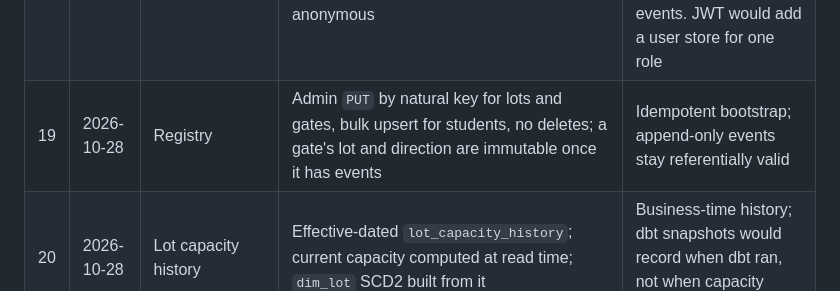
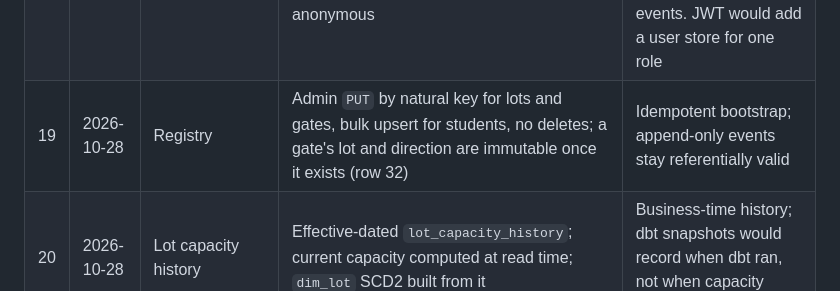
Before and after one commit to emanuel-luis/undb-campus-parking, a Markdown page: docs/DECISIONS.md, the part around the change. Drawn GitHub-style.

```diff
--- a/docs/DECISIONS.md
+++ b/docs/DECISIONS.md
@@ -23,7 +23,7 @@ this repository.
 | 16 | 2026-10-28 | Real-time channel | WebSocket `/api/v1/live/availability`, a full availability snapshot per message | Built into browsers and React Native (Expo Go needs no polyfill, unlike SSE); one typed message |
 | 17 | 2026-10-28 | Real-time fan-out | Each API process polls `lot_occupancy` versions every second and sends a heartbeat snapshot every 15 s | Sees writes from every replica and the worker, needs no extra connection, testable on SQLite |
 | 18 | 2026-10-28 | Auth | Three API keys in `X-API-Key`: ingest (gates, generator), admin (registry writes), operator (web operator view); public read routes anonymous | Least privilege per holder; the browser-held operator key cannot write the registry or inject events. JWT would add a user store for one role |
-| 19 | 2026-10-28 | Registry | Admin `PUT` by natural key for lots and gates, bulk upsert for students, no deletes; a gate's lot and direction are immutable once it has events | Idempotent bootstrap; append-only events stay referentially valid |
+| 19 | 2026-10-28 | Registry | Admin `PUT` by natural key for lots and gates, bulk upsert for students, no deletes; a gate's lot and direction are immutable once it exists (row 32) | Idempotent bootstrap; append-only events stay referentially valid |
 | 20 | 2026-10-28 | Lot capacity history | Effective-dated `lot_capacity_history`; current capacity computed at read time; `dim_lot` SCD2 built from it | Business-time history; dbt snapshots would record when dbt ran, not when capacity changed |
 | 21 | 2026-10-28 | Batch runner | `pipeline_runs` is the job queue; the worker claims with `FOR UPDATE SKIP LOCKED`; operator endpoints only enqueue; a scheduler in the worker enqueues the 15-minute warehouse refresh and the daily close | One run log, restart-safe, no Airflow |
 | 22 | 2026-10-28 | Ingestion health | Per-batch `ingest_batches` rows and `gates.last_*` columns written in the ingest transaction | Cheap operator health view and run metadata for ingestion |
```
Also changed, not shown: docs/REFACTOR_PLAN.md (+1 -1 lines).
